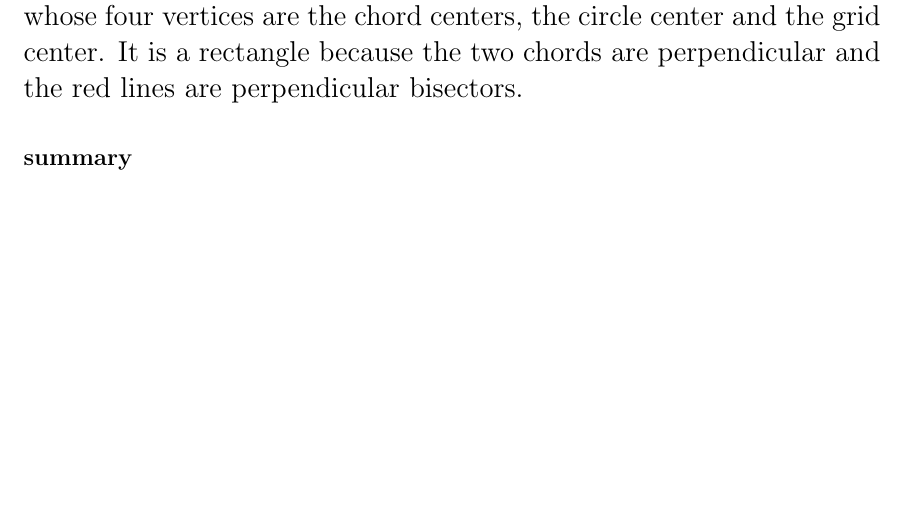
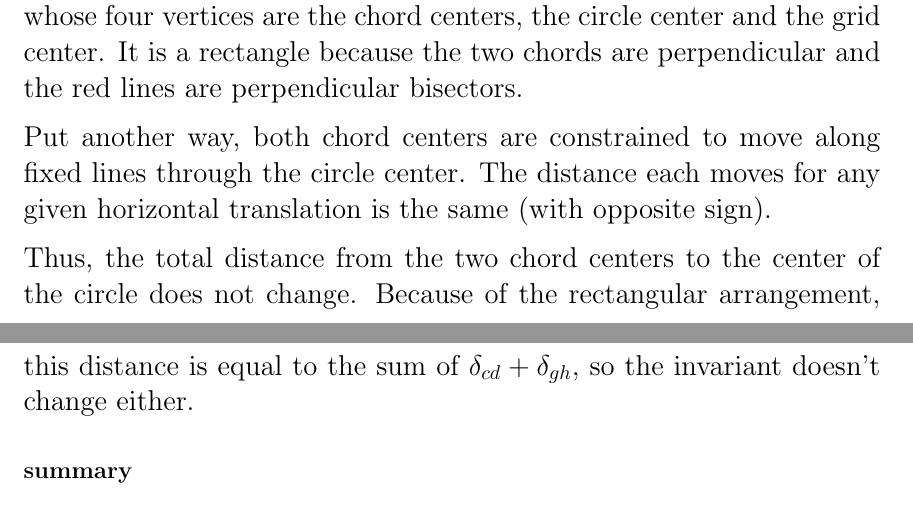
Before and after one commit to telliott99/short_takes, a LaTeX document (- tex/Pizza quick.tex): part of page 3 of 4 before the commit and two parts of pages 3 and 4 of 5 after it, the two joined at a grey line, cut so that both start at the same text, the shorter picture padded with empty space. Compiled offline with pdfLaTeX.

Commit message:
no message

```diff
--- a/- tex/Pizza quick.tex
+++ b/- tex/Pizza quick.tex
@@ -67,7 +67,12 @@ It is clear that for this position $\delta_{ab} = \sqrt{2} \ \delta_{cd}$, as we
 
 Horizontal movement doesn't change $\delta_{ab}$.  Here are two positions reached that way.
 \begin{center} \includegraphics [scale=0.4] {pizza12.png} \end{center}
+
 It \emph{does} change $\delta_{cd}$ and $\delta_{gh}$, but they are adjacent sides in a rectangle whose four vertices are the chord centers, the circle center and the grid center.  It is a rectangle because the two chords are perpendicular and the red lines are perpendicular bisectors.
+
+Put another way, both chord centers are constrained to move along fixed lines through the circle center.  The distance each moves for any given horizontal translation is the same (with opposite sign).
+
+Thus, the total distance from the two chord centers to the center of the circle does not change.  Because of the rectangular arrangement, this distance is equal to the sum of $\delta_{cd} + \delta_{gh}$, so the invariant doesn't change either.
 
 \subsection*{summary}
 
```
Also changed, not shown: - tex/Pizza quick.pdf (deleted), Pizza quick.pdf.
